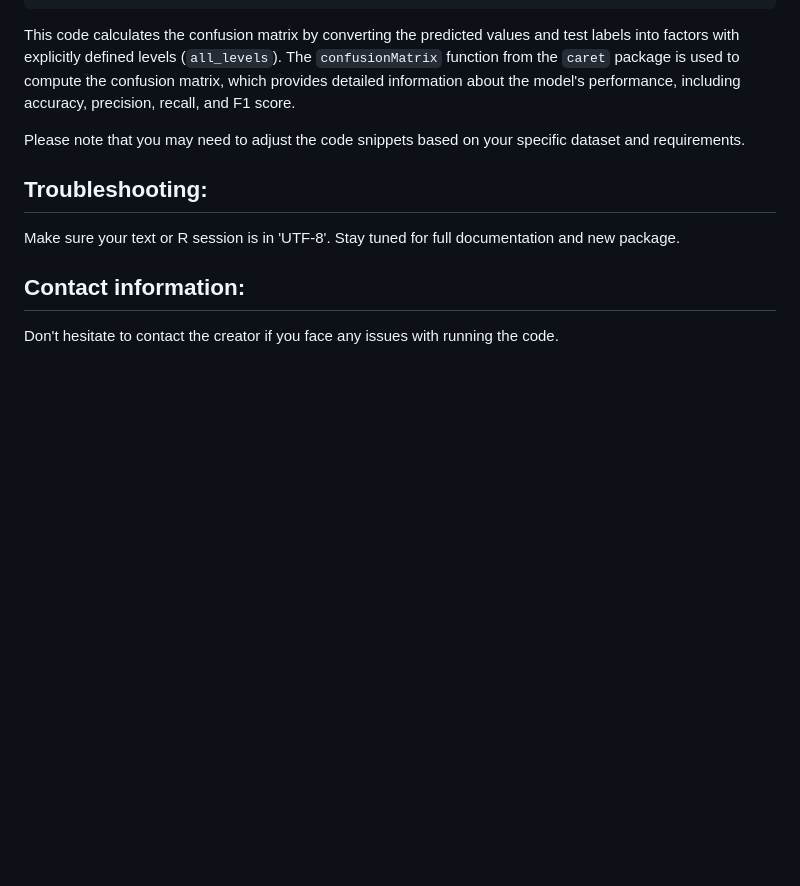
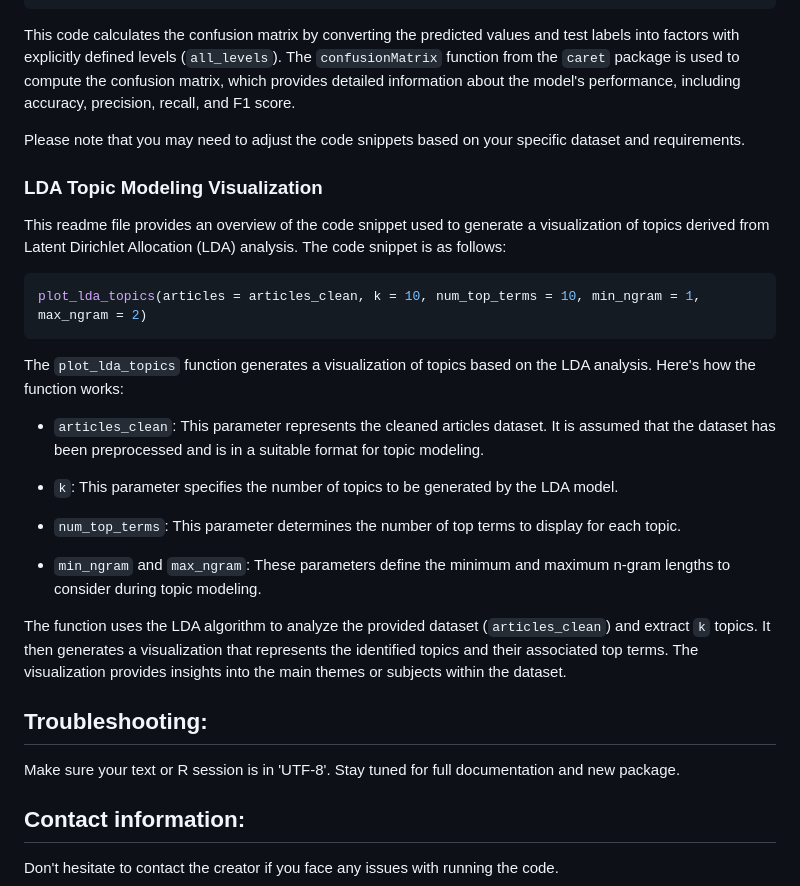
Before and after one commit to Hasnaa-ab/RR_project, a Markdown page: README.md, the part around the change. Rendered like a GitHub page; blank space fills up the shorter version.

Commit message:
updated readme 2

````diff
--- a/README.md
+++ b/README.md
@@ -98,6 +98,26 @@ This code calculates the confusion matrix by converting the predicted values and
 
 Please note that you may need to adjust the code snippets based on your specific dataset and requirements.
 
+### LDA Topic Modeling Visualization
+
+This readme file provides an overview of the code snippet used to generate a visualization of topics derived from Latent Dirichlet Allocation (LDA) analysis. The code snippet is as follows:
+
+```R
+plot_lda_topics(articles = articles_clean, k = 10, num_top_terms = 10, min_ngram = 1, max_ngram = 2)
+```
+
+The `plot_lda_topics` function generates a visualization of topics based on the LDA analysis. Here's how the function works:
+
+- `articles_clean`: This parameter represents the cleaned articles dataset. It is assumed that the dataset has been preprocessed and is in a suitable format for topic modeling.
+
+- `k`: This parameter specifies the number of topics to be generated by the LDA model.
+
+- `num_top_terms`: This parameter determines the number of top terms to display for each topic.
+
+- `min_ngram` and `max_ngram`: These parameters define the minimum and maximum n-gram lengths to consider during topic modeling.
+
+The function uses the LDA algorithm to analyze the provided dataset (`articles_clean`) and extract `k` topics. It then generates a visualization that represents the identified topics and their associated top terms. The visualization provides insights into the main themes or subjects within the dataset.
+
 ## Troubleshooting:
 Make sure your text or R session is in 'UTF-8'. Stay tuned for full documentation and new package.
 
````
